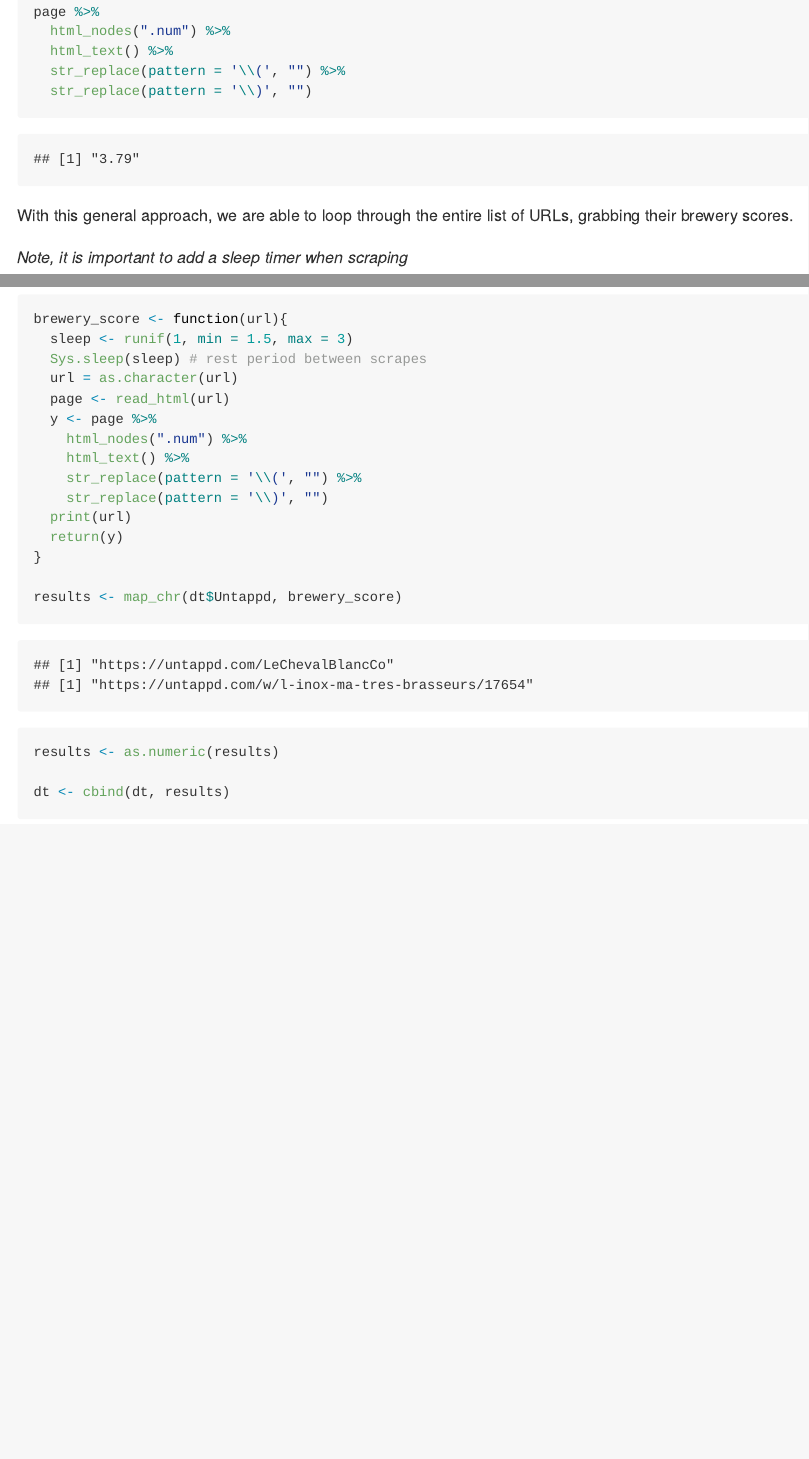
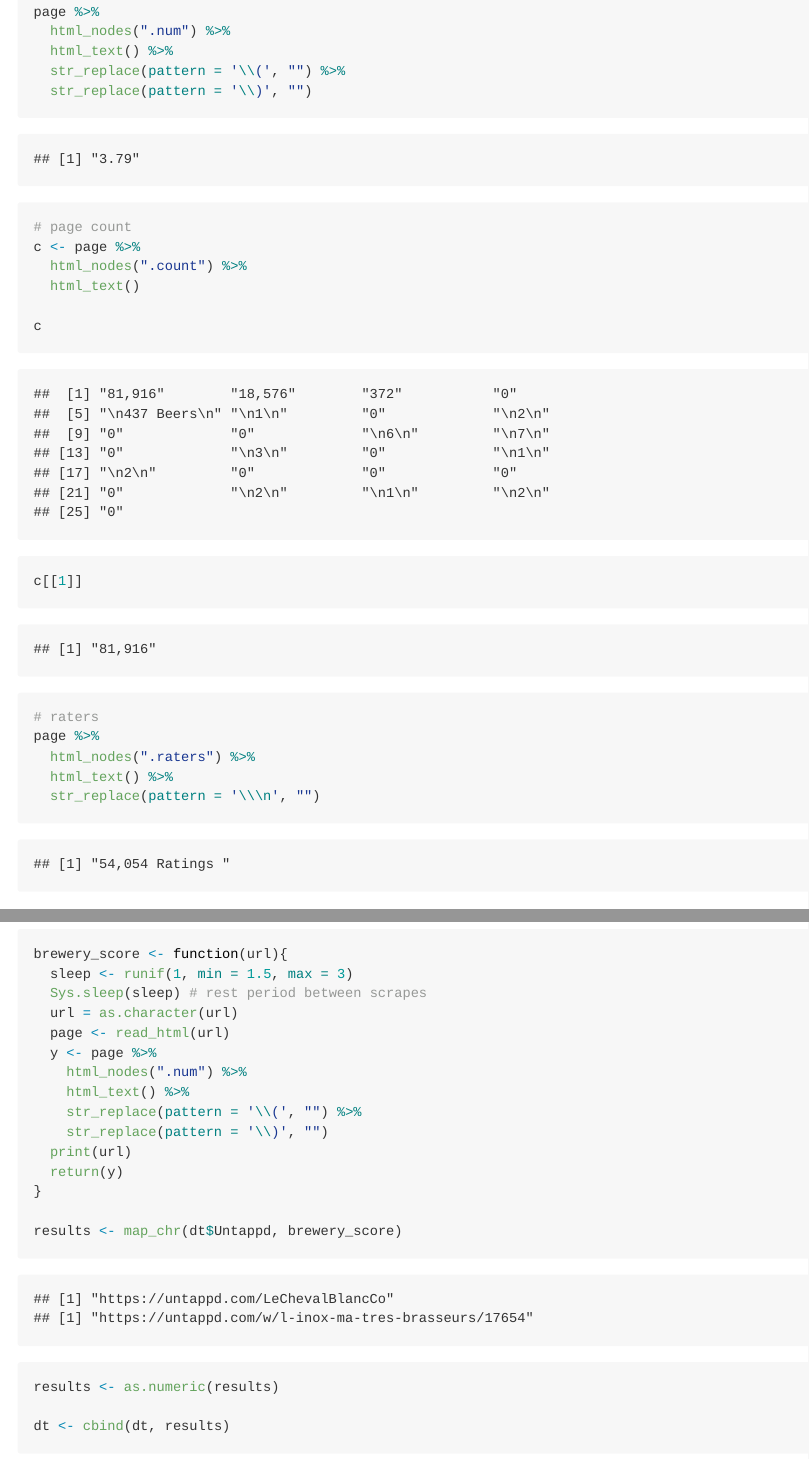
Before and after one commit to jjhutchi/brewery-scrape, an R Markdown document (montreal-breweries.Rmd): the page in a window 1100 px wide, from 2060 px down, and a second part further down, joined at a grey line. The pictures show the output file montreal-breweries.md that the author committed with the source, drawn offline in the style of GitHub.

Commit message:
added more scraping examples

````diff
--- a/montreal-breweries.Rmd
+++ b/montreal-breweries.Rmd
@@ -76,6 +76,20 @@ page %>%
   html_text() %>%
   str_replace(pattern = '\\(', "") %>%
   str_replace(pattern = '\\)', "")
+
+# page count
+c <- page %>%
+  html_nodes(".count") %>%
+  html_text()
+
+c
+c[[1]]
+
+# raters
+page %>%
+  html_nodes(".raters") %>%
+  html_text() %>%
+  str_replace(pattern = '\\\n', "")
 ```
 
 With this general approach, we are able to loop through the entire list
````
Also changed, not shown: README_figs/README-unnamed-chunk-13-1.png, README_figs/README-unnamed-chunk-13-2.png, montreal-breweries.md.
